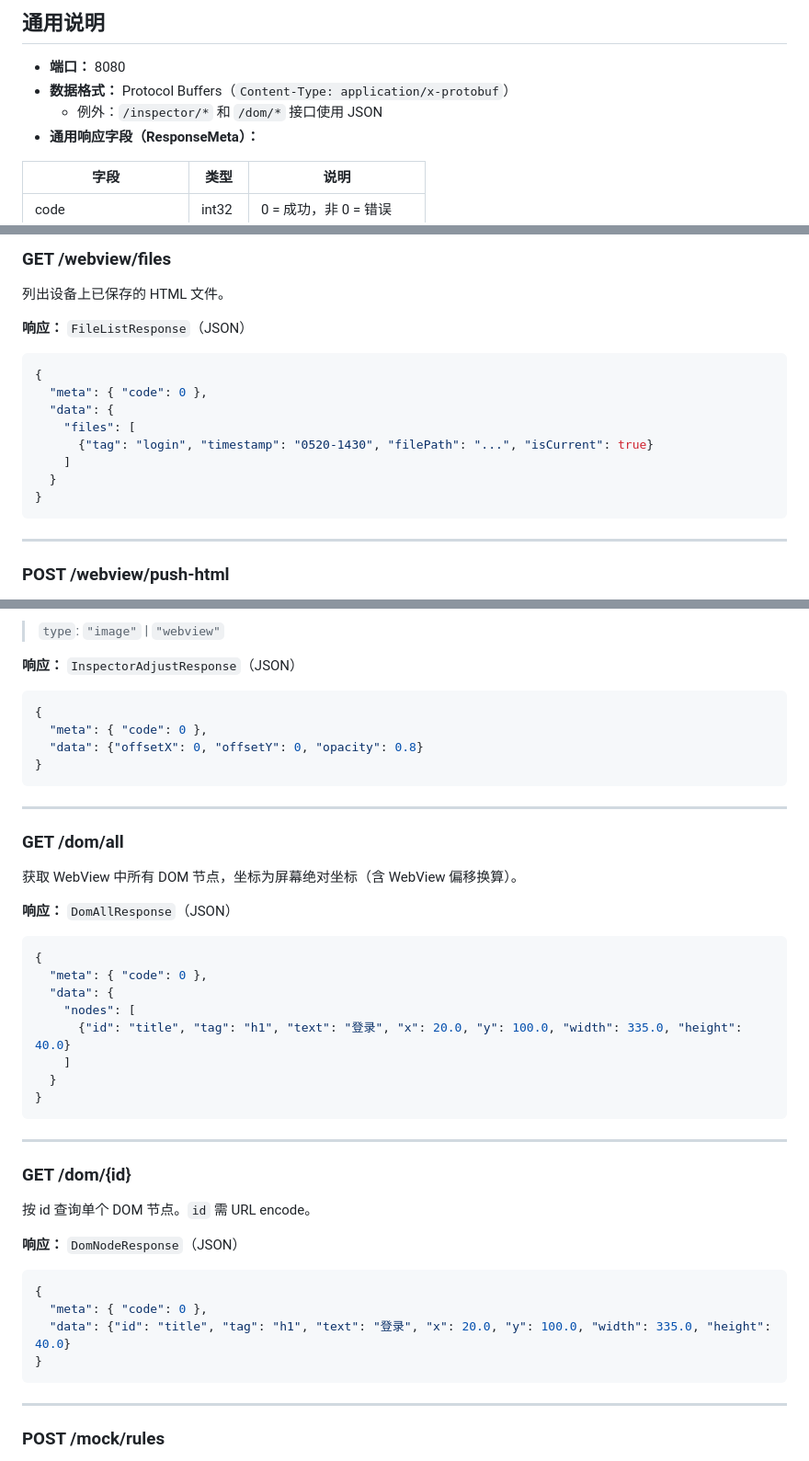
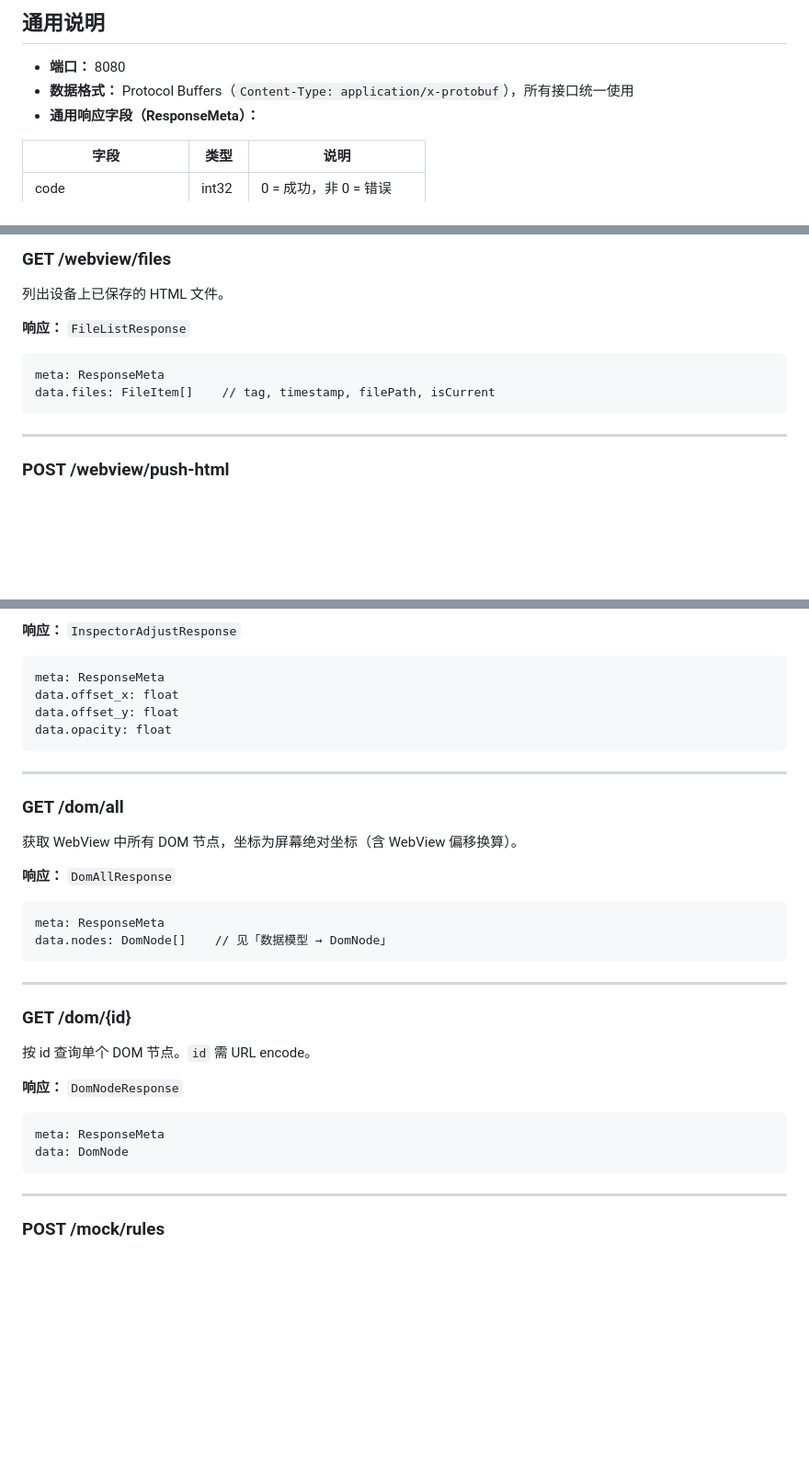
Before and after one commit to Zzechen/client-tools, a Markdown page: docs/sdk-http-api.md, 3 parts joined by grey strips. Shown at 92% size. Rendered like a GitHub page; blank space fills up the shorter version.

````diff
--- a/docs/sdk-http-api.md
+++ b/docs/sdk-http-api.md
@@ -5,8 +5,7 @@ SDK 在设备上启动 HTTP Server，MCP Server 通过 `http://localhost:8080`
 ## 通用说明
 
 - **端口：** 8080
-- **数据格式：** Protocol Buffers（`Content-Type: application/x-protobuf`）
-  - 例外：`/inspector/*` 和 `/dom/*` 接口使用 JSON
+- **数据格式：** Protocol Buffers（`Content-Type: application/x-protobuf`），所有接口统一使用
 - **通用响应字段（ResponseMeta）：**
 
 | 字段 | 类型 | 说明 |
@@ -167,16 +166,10 @@ message: string    // "ok" 或错误描述
 
 列出设备上已保存的 HTML 文件。
 
-**响应：** `FileListResponse`（JSON）
-```json
-{
-  "meta": { "code": 0 },
-  "data": {
-    "files": [
-      {"tag": "login", "timestamp": "0520-1430", "filePath": "...", "isCurrent": true}
-    ]
-  }
-}
+**响应：** `FileListResponse`
+```
+meta: ResponseMeta
+data.files: FileItem[]    // tag, timestamp, filePath, isCurrent
 ```
 
 ---
@@ -331,13 +317,11 @@ timestamp: string
 ```
 
-> `type`: `"image"` | `"webview"`
-
-**响应：** `InspectorAdjustResponse`（JSON）
-```json
-{
-  "meta": { "code": 0 },
-  "data": {"offsetX": 0, "offsetY": 0, "opacity": 0.8}
-}
+**响应：** `InspectorAdjustResponse`
+```
+meta: ResponseMeta
+data.offset_x: float
+data.offset_y: float
+data.opacity: float
 ```
 
 ---
@@ -346,16 +330,10 @@ timestamp: string
 
 获取 WebView 中所有 DOM 节点，坐标为屏幕绝对坐标（含 WebView 偏移换算）。
 
-**响应：** `DomAllResponse`（JSON）
-```json
-{
-  "meta": { "code": 0 },
-  "data": {
-    "nodes": [
-      {"id": "title", "tag": "h1", "text": "登录", "x": 20.0, "y": 100.0, "width": 335.0, "height": 40.0}
-    ]
-  }
-}
+**响应：** `DomAllResponse`
+```
+meta: ResponseMeta
+data.nodes: DomNode[]    // 见「数据模型 → DomNode」
 ```
 
 ---
@@ -364,12 +342,10 @@ timestamp: string
 
 按 id 查询单个 DOM 节点。`id` 需 URL encode。
 
-**响应：** `DomNodeResponse`（JSON）
-```json
-{
-  "meta": { "code": 0 },
-  "data": {"id": "title", "tag": "h1", "text": "登录", "x": 20.0, "y": 100.0, "width": 335.0, "height": 40.0}
-}
+**响应：** `DomNodeResponse`
+```
+meta: ResponseMeta
+data: DomNode
 ```
 
 ---
````
Also changed, not shown: other parts of docs/sdk-http-api.md (+30 -37 lines), 1 other file.
